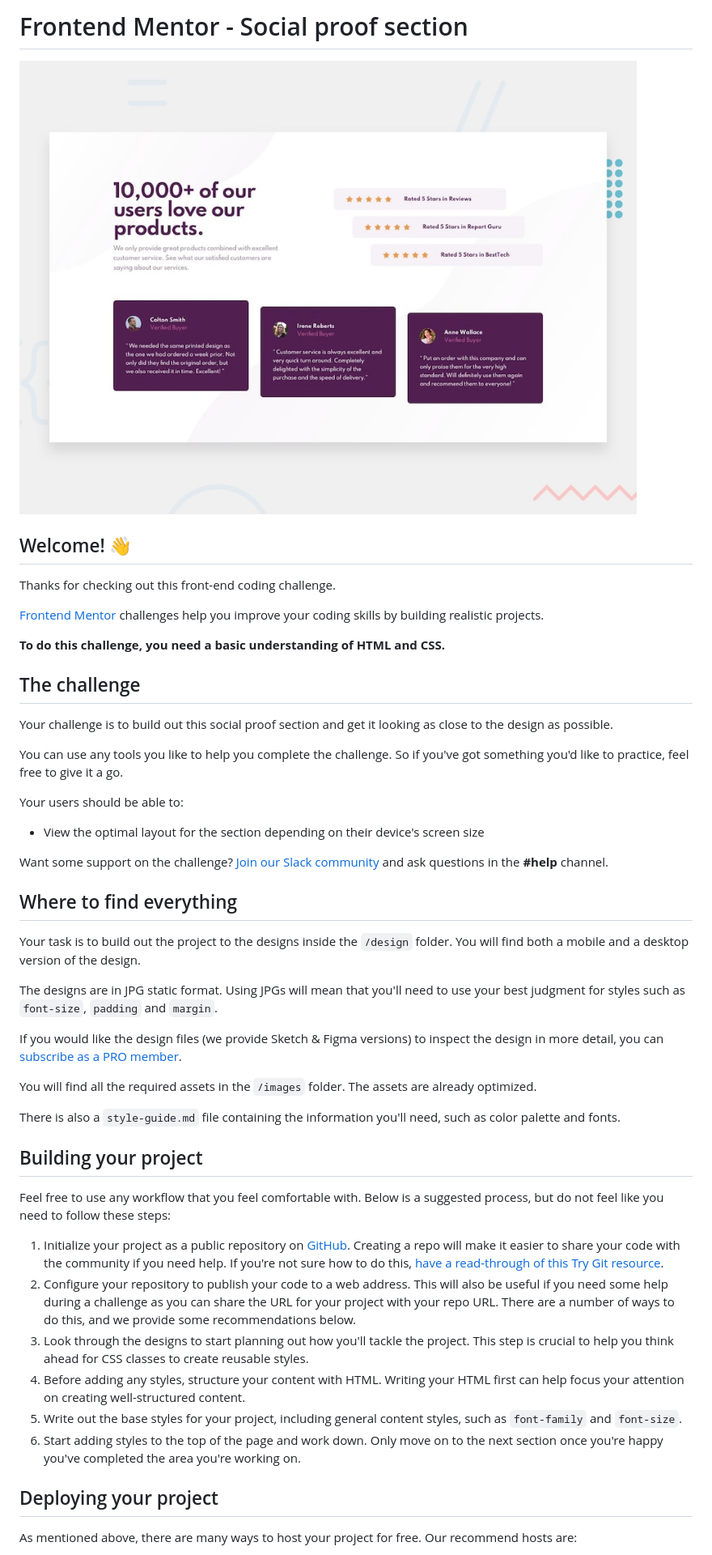
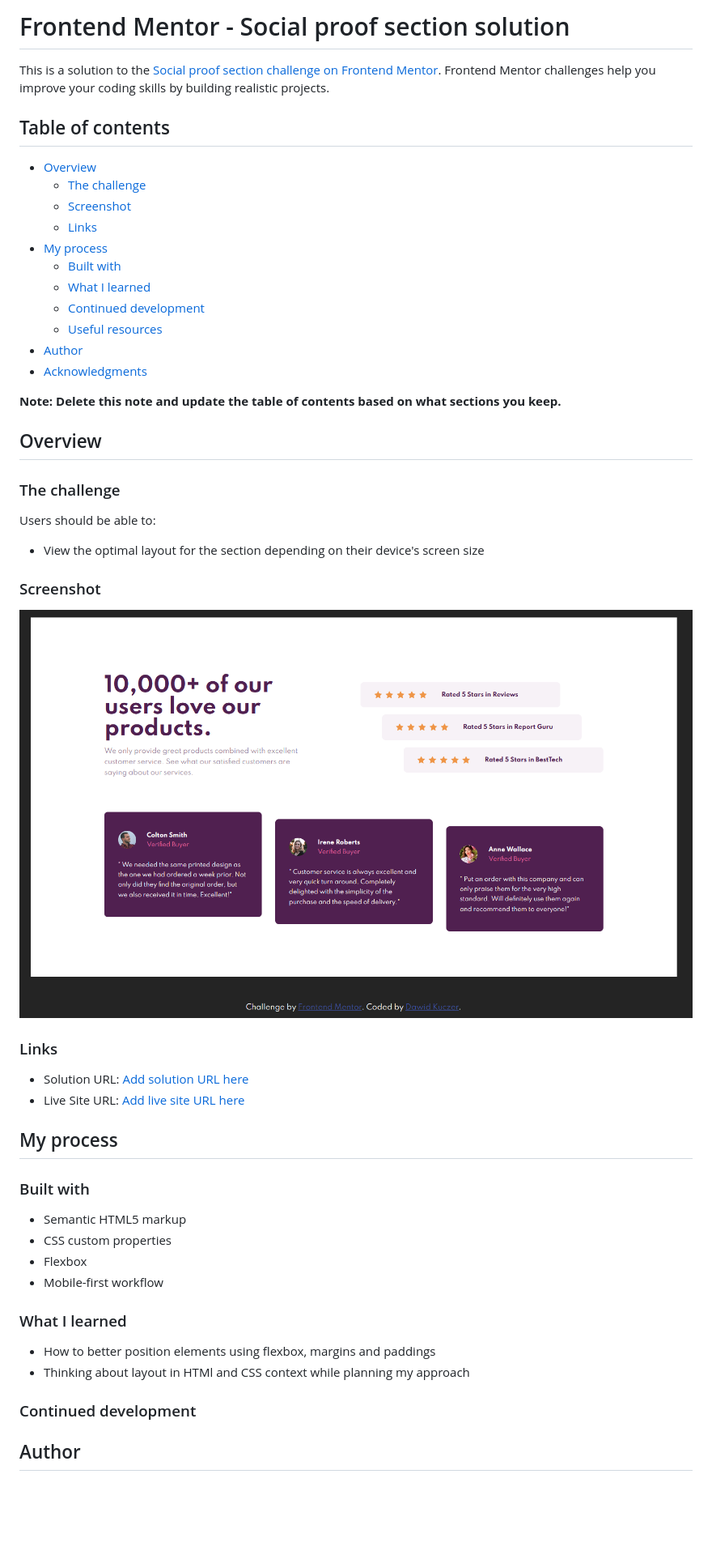
Before and after one commit to dadko44/social-proof-section-master, a Markdown page: README.md, the part around the change printed below. Shown: that part at 81% size. GitHub-like rendering; pictures changed too: Screenshot.png (added); blank space fills up the shorter version.

Commit message:
fixed attribution link and prepared README.md

```diff
--- a/README.md
+++ b/README.md
@@ -1,51 +1,56 @@
-# Frontend Mentor - Social proof section
+# Frontend Mentor - Social proof section solution
 
-![Design preview for the Social proof section coding challenge](./design/desktop-preview.jpg)
+This is a solution to the [Social proof section challenge on Frontend Mentor](https://www.frontendmentor.io/challenges/social-proof-section-6e0qTv_bA). Frontend Mentor challenges help you improve your coding skills by building realistic projects.
 
-## Welcome! 👋
+## Table of contents
 
-Thanks for checking out this front-end coding challenge.
+- [Overview](#overview)
+  - [The challenge](#the-challenge)
+  - [Screenshot](#screenshot)
+  - [Links](#links)
+- [My process](#my-process)
+  - [Built with](#built-with)
+  - [What I learned](#what-i-learned)
+  - [Continued development](#continued-development)
+  - [Useful resources](#useful-resources)
+- [Author](#author)
+- [Acknowledgments](#acknowledgments)
 
-[Frontend Mentor](https://www.frontendmentor.io) challenges help you improve your coding skills by building realistic projects.
+**Note: Delete this note and update the table of contents based on what sections you keep.**
 
-**To do this challenge, you need a basic understanding of HTML and CSS.**
+## Overview
 
-## The challenge
+### The challenge
 
-Your challenge is to build out this social proof section and get it looking as close to the design as possible.
-
-You can use any tools you like to help you complete the challenge. So if you've got something you'd like to practice, feel free to give it a go.
-
-Your users should be able to:
+Users should be able to:
 
 - View the optimal layout for the section depending on their device's screen size
 
-Want some support on the challenge? [Join our Slack community](https://www.frontendmentor.io/slack) and ask questions in the **#help** channel.
+### Screenshot
 
-## Where to find everything
+![](./Screenshot.png)
 
-Your task is to build out the project to the designs inside the `/design` folder. You will find both a mobile and a desktop version of the design.
+### Links
 
-The designs are in JPG static format. Using JPGs will mean that you'll need to use your best judgment for styles such as `font-size`, `padding` and `margin`.
+- Solution URL: [Add solution URL here](https://www.frontendmentor.io/profile/dadko44/solutions)
+- Live Site URL: [Add live site URL here](https://dadko44.github.io/social-proof-section-master/)
 
-If you would like the design files (we provide Sketch & Figma versions) to inspect the design in more detail, you can [subscribe as a PRO member](https://www.frontendmentor.io/pro).
+## My process
 
-You will find all the required assets in the `/images` folder. The assets are already optimized.
+### Built with
 
-There is also a `style-guide.md` file containing the information you'll need, such as color palette and fonts.
+- Semantic HTML5 markup
+- CSS custom properties
+- Flexbox
+- Mobile-first workflow
 
-## Building your project
 
-Feel free to use any workflow that you feel comfortable with. Below is a suggested process, but do not feel like you need to follow these steps:
+### What I learned
 
-1. Initialize your project as a public repository on [GitHub](https://github.com/). Creating a repo will make it easier to share your code with the community if you need help. If you're not sure how to do this, [have a read-through of this Try Git resource](https://try.github.io/).
-2. Configure your repository to publish your code to a web address. This will also be useful if you need some help during a challenge as you can share the URL for your project with your repo URL. There are a number of ways to do this, and we provide some recommendations below.
-3. Look through the designs to start planning out how you'll tackle the project. This step is crucial to help you think ahead for CSS classes to create reusable styles.
-4. Before adding any styles, structure your content with HTML. Writing your HTML first can help focus your attention on creating well-structured content.
-5. Write out the base styles for your project, including general content styles, such as `font-family` and `font-size`.
-6. Start adding styles to the top of the page and work down. Only move on to the next section once you're happy you've completed the area you're working on.
+- How to better position elements using flexbox, margins and paddings
+- Thinking about layout in HTMl and CSS context while planning my approach
 
-## Deploying your project
+### Continued development
 
-As mentioned above, there are many ways to host your project for free. Our recommend hosts are:
+## Author
 
```
Also changed, not shown: other parts of README.md (+2 -40 lines), README-template.md (deleted, +0 -110 lines), 1 other file.
